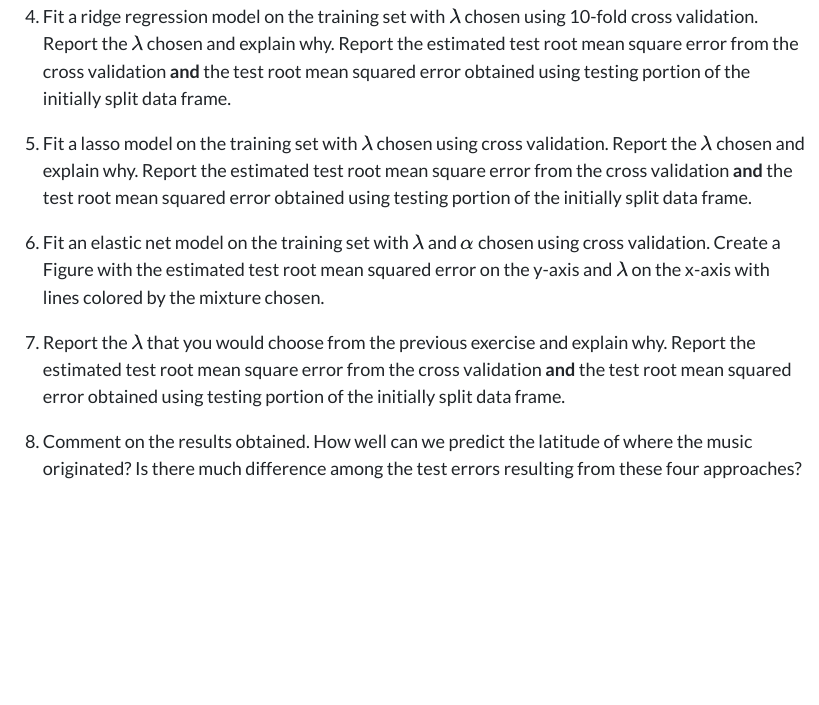
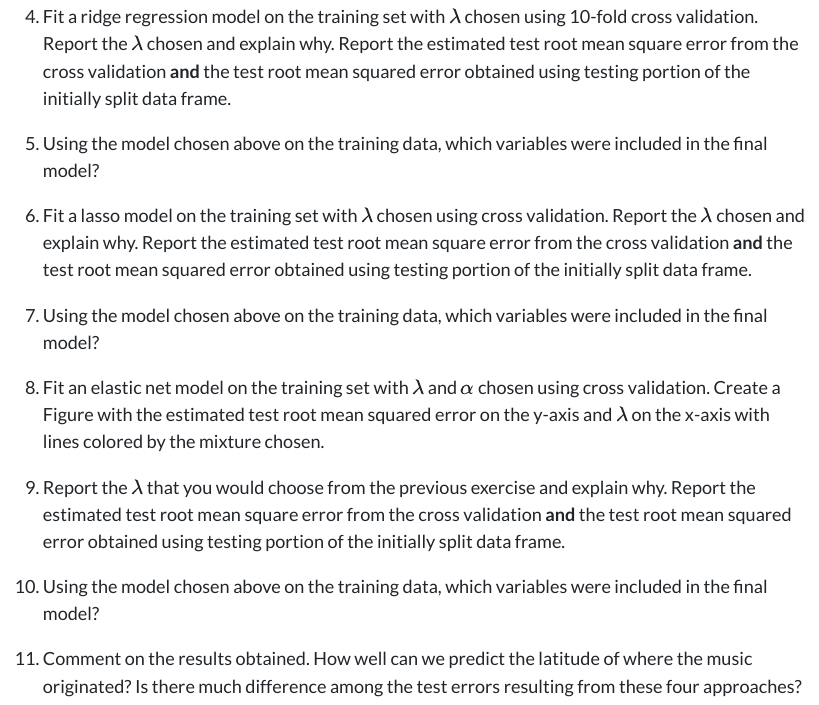
Before and after one commit to sta-363-s23/labs, a Quarto document (04-ridge-lasso-elastic.qmd): the page in a window 1100 px wide, from 1520 px down. The pictures show the output file 04-ridge-lasso-elastic.html that the author committed with the source, opened offline.

Commit message:
add models

```diff
--- a/04-ridge-lasso-elastic.qmd
+++ b/04-ridge-lasso-elastic.qmd
@@ -77,12 +77,17 @@ music <- read_csv("music.csv")
 
 4.  Fit a ridge regression model on the training set with $\lambda$ chosen using 10-fold cross validation. Report the $\lambda$ chosen and explain why. Report the estimated test root mean square error from the cross validation **and** the test root mean squared error obtained using testing portion of the initially split data frame.
 
+4. Using the model chosen above on the training data, which variables were included in the final model?
+
 5. Fit a lasso model on the training set with $\lambda$ chosen using cross validation. Report the $\lambda$ chosen and explain why. Report the estimated test root mean square error from the cross validation **and** the test root mean squared error obtained using testing portion of the initially split data frame.
 
+6. Using the model chosen above on the training data, which variables were included in the final model?
 
-6. Fit an elastic net model on the training set with $\lambda$ and $\alpha$ chosen using cross validation. Create a Figure with the estimated test root mean squared error on the y-axis and $\lambda$ on the x-axis with lines colored by the mixture chosen.
+
+7. Fit an elastic net model on the training set with $\lambda$ and $\alpha$ chosen using cross validation. Create a Figure with the estimated test root mean squared error on the y-axis and $\lambda$ on the x-axis with lines colored by the mixture chosen.
 
 7. Report the $\lambda$ that you would choose from the previous exercise and explain why. Report the estimated test root mean square error from the cross validation **and** the test root mean squared error obtained using testing portion of the initially split data frame.
 
+6. Using the model chosen above on the training data, which variables were included in the final model?
 
 8. Comment on the results obtained. How well can we predict the latitude of where the music originated? Is there much difference among the test errors resulting from these four approaches?
```
Also changed, not shown: 04-ridge-lasso-elastic.html.
